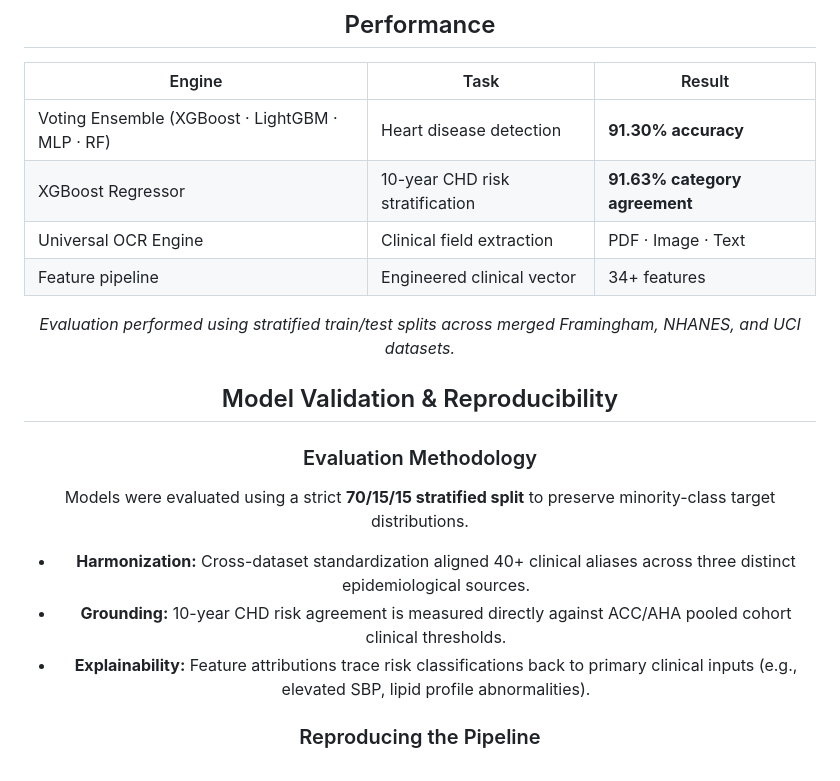
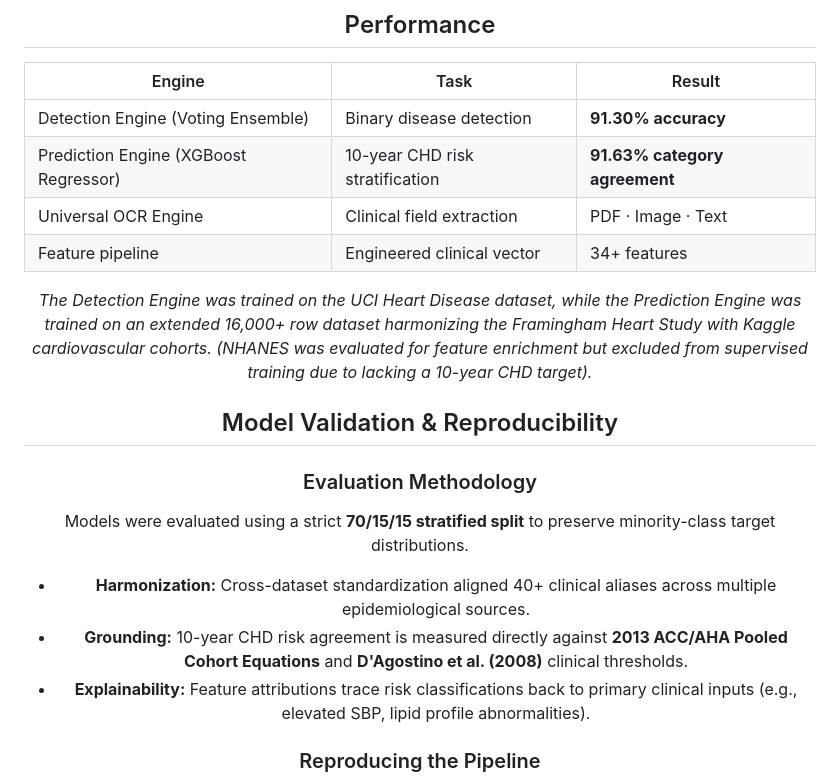
Before and after one commit to Prajan-v/CardioDetect, a Markdown page: README.md, the part around the change. GitHub-like rendering.

Commit message:
Correct dataset provenance and cite 2013 ACC/AHA guidelines

```diff
--- a/README.md
+++ b/README.md
@@ -23,19 +23,19 @@ CardioDetect is a research-driven, production-oriented clinical decision support
 
 | Engine | Task | Result |
 |--------|------|--------|
-| Voting Ensemble (XGBoost · LightGBM · MLP · RF) | Heart disease detection | **91.30% accuracy** |
-| XGBoost Regressor | 10-year CHD risk stratification | **91.63% category agreement** |
+| Detection Engine (Voting Ensemble) | Binary disease detection | **91.30% accuracy** |
+| Prediction Engine (XGBoost Regressor) | 10-year CHD risk stratification | **91.63% category agreement** |
 | Universal OCR Engine | Clinical field extraction | PDF · Image · Text |
 | Feature pipeline | Engineered clinical vector | 34+ features |
 
-*Evaluation performed using stratified train/test splits across merged Framingham, NHANES, and UCI datasets.*
+*The Detection Engine was trained on the UCI Heart Disease dataset, while the Prediction Engine was trained on an extended 16,000+ row dataset harmonizing the Framingham Heart Study with Kaggle cardiovascular cohorts. (NHANES was evaluated for feature enrichment but excluded from supervised training due to lacking a 10-year CHD target).*
 
 ## Model Validation & Reproducibility
 
 ### Evaluation Methodology
 Models were evaluated using a strict **70/15/15 stratified split** to preserve minority-class target distributions.
-- **Harmonization:** Cross-dataset standardization aligned 40+ clinical aliases across three distinct epidemiological sources.
-- **Grounding:** 10-year CHD risk agreement is measured directly against ACC/AHA pooled cohort clinical thresholds.
+- **Harmonization:** Cross-dataset standardization aligned 40+ clinical aliases across multiple epidemiological sources.
+- **Grounding:** 10-year CHD risk agreement is measured directly against **2013 ACC/AHA Pooled Cohort Equations** and **D'Agostino et al. (2008)** clinical thresholds.
 - **Explainability:** Feature attributions trace risk classifications back to primary clinical inputs (e.g., elevated SBP, lipid profile abnormalities).
 
 ### Reproducing the Pipeline
```
